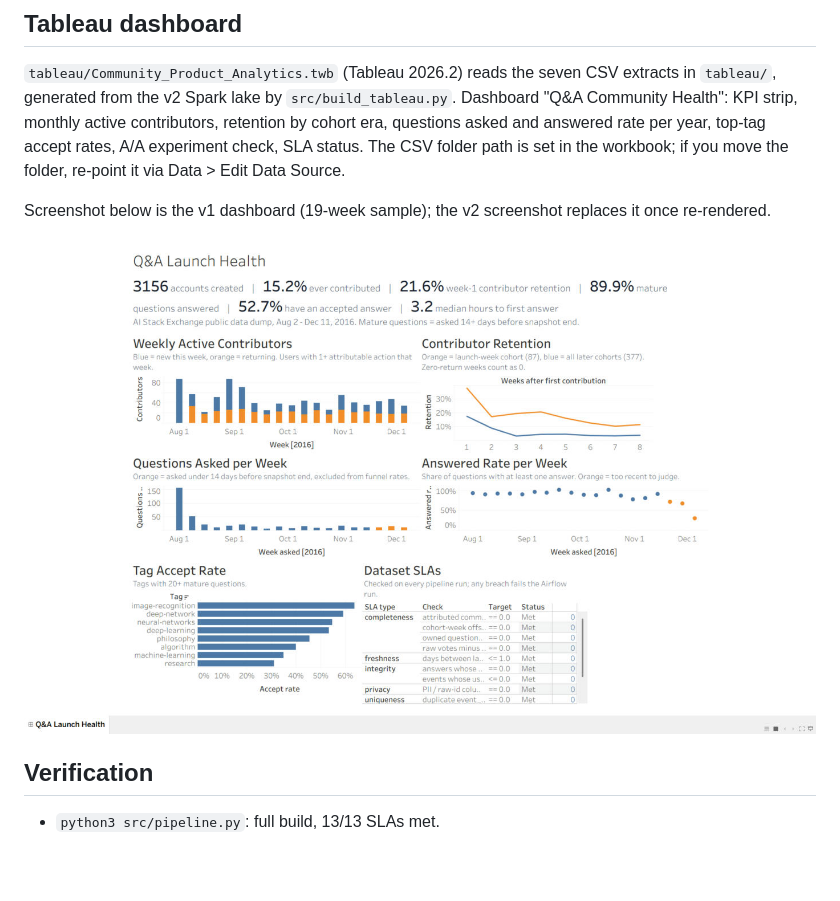
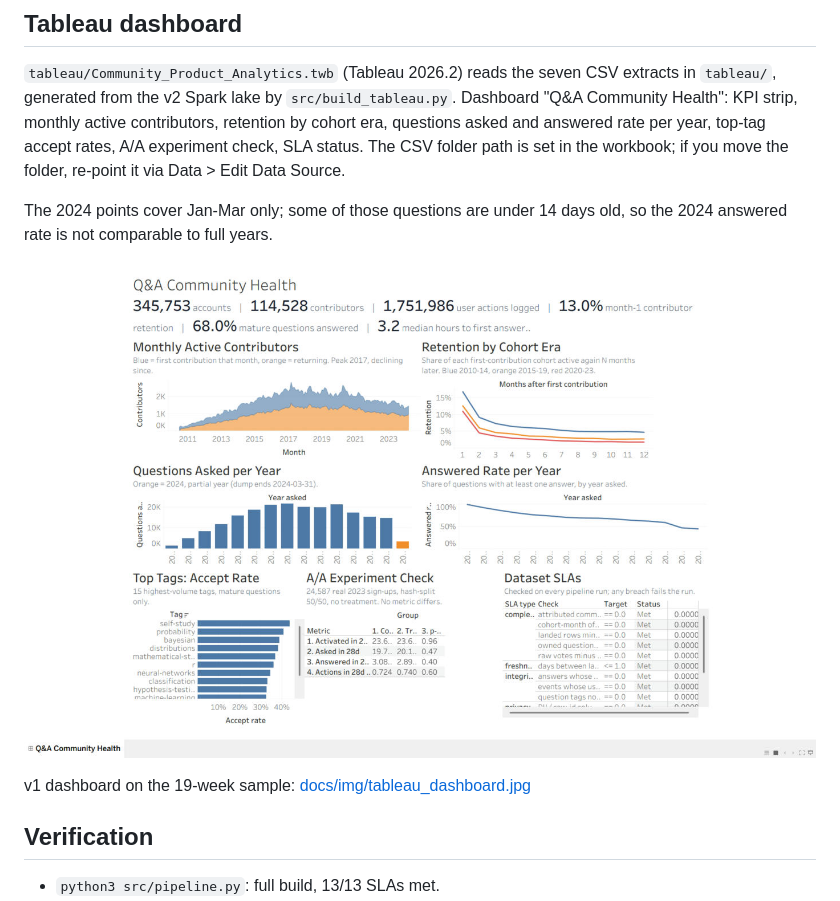
Before and after one commit to ByteBoss123/Community-Product-Analytics-Warehouse, a Markdown page: README.md, the part around the change. GitHub-like rendering; pictures changed too: docs/img/tableau_dashboard_v2.jpg (added); blank space fills up the shorter version.

Commit message:
Tableau v2: labeled A/A table, verified render screenshot
Co-Authored-By: Claude Opus 5.5 <noreply@anthropic.com>
Claude-Session: https://claude.ai/code/session_01FcKu9uPwsqGdjg5ej9TpEr

```diff
--- a/README.md
+++ b/README.md
@@ -102,9 +102,12 @@ monthly active contributors, retention by cohort era, questions asked and answer
 top-tag accept rates, A/A experiment check, SLA status.
 The CSV folder path is set in the workbook; if you move the folder, re-point it via Data > Edit Data Source.
 
-Screenshot below is the v1 dashboard (19-week sample); the v2 screenshot replaces it once re-rendered.
+The 2024 points cover Jan-Mar only; some of those questions are under 14 days old, so the 2024
+answered rate is not comparable to full years.
 
-![Tableau dashboard (v1)](docs/img/tableau_dashboard.jpg)
+![Tableau dashboard (v2, full history)](docs/img/tableau_dashboard_v2.jpg)
+
+v1 dashboard on the 19-week sample: [docs/img/tableau_dashboard.jpg](docs/img/tableau_dashboard.jpg)
 
 ## Verification
 
```
Also changed, not shown: 3 other files.
